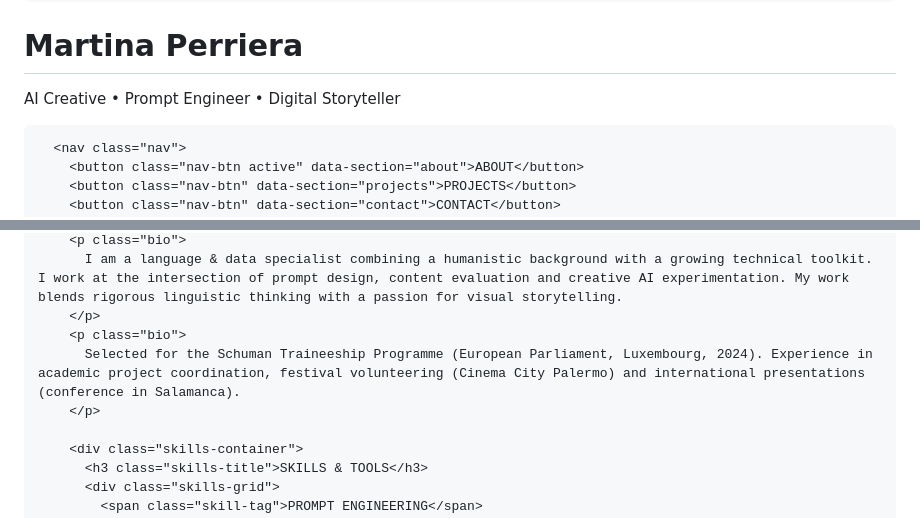
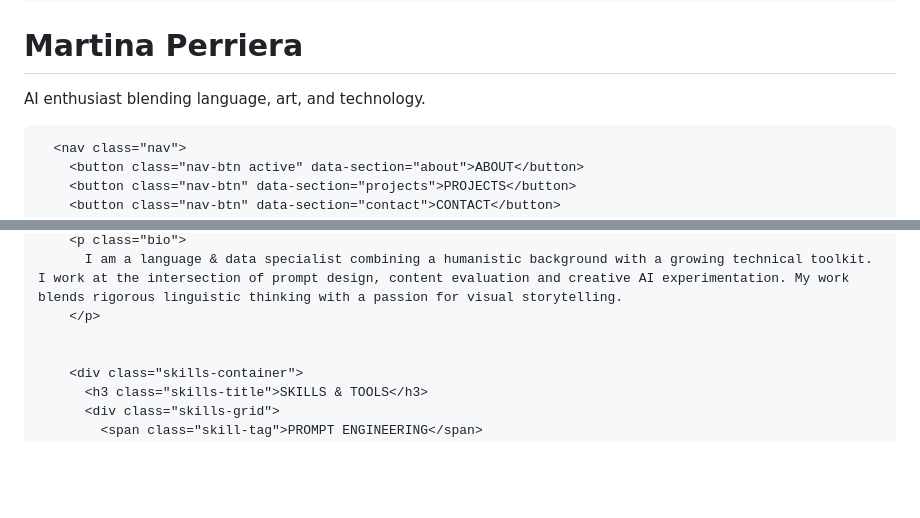
Before and after one commit to martinaperriera/martinaperriera.github.io, a Markdown page: README.md, 2 parts joined by grey strips. Drawn GitHub-style; blank space fills up the shorter version.

```diff
--- a/README.md
+++ b/README.md
@@ -679,7 +679,7 @@
   <div class="main-content" id="mainContent">
     <div class="header">
       <h1 class="name">Martina Perriera</h1>
-      <p class="tagline">AI Creative • Prompt Engineer • Digital Storyteller</p>
+      <p class="tagline">AI enthusiast blending language, art, and technology.</p>
 
       <nav class="nav">
         <button class="nav-btn active" data-section="about">ABOUT</button>
@@ -695,9 +695,7 @@
         <p class="bio">
           I am a language & data specialist combining a humanistic background with a growing technical toolkit. I work at the intersection of prompt design, content evaluation and creative AI experimentation. My work blends rigorous linguistic thinking with a passion for visual storytelling.
         </p>
-        <p class="bio">
-          Selected for the Schuman Traineeship Programme (European Parliament, Luxembourg, 2024). Experience in academic project coordination, festival volunteering (Cinema City Palermo) and international presentations (conference in Salamanca).
-        </p>
+
 
         <div class="skills-container">
           <h3 class="skills-title">SKILLS & TOOLS</h3>
```
